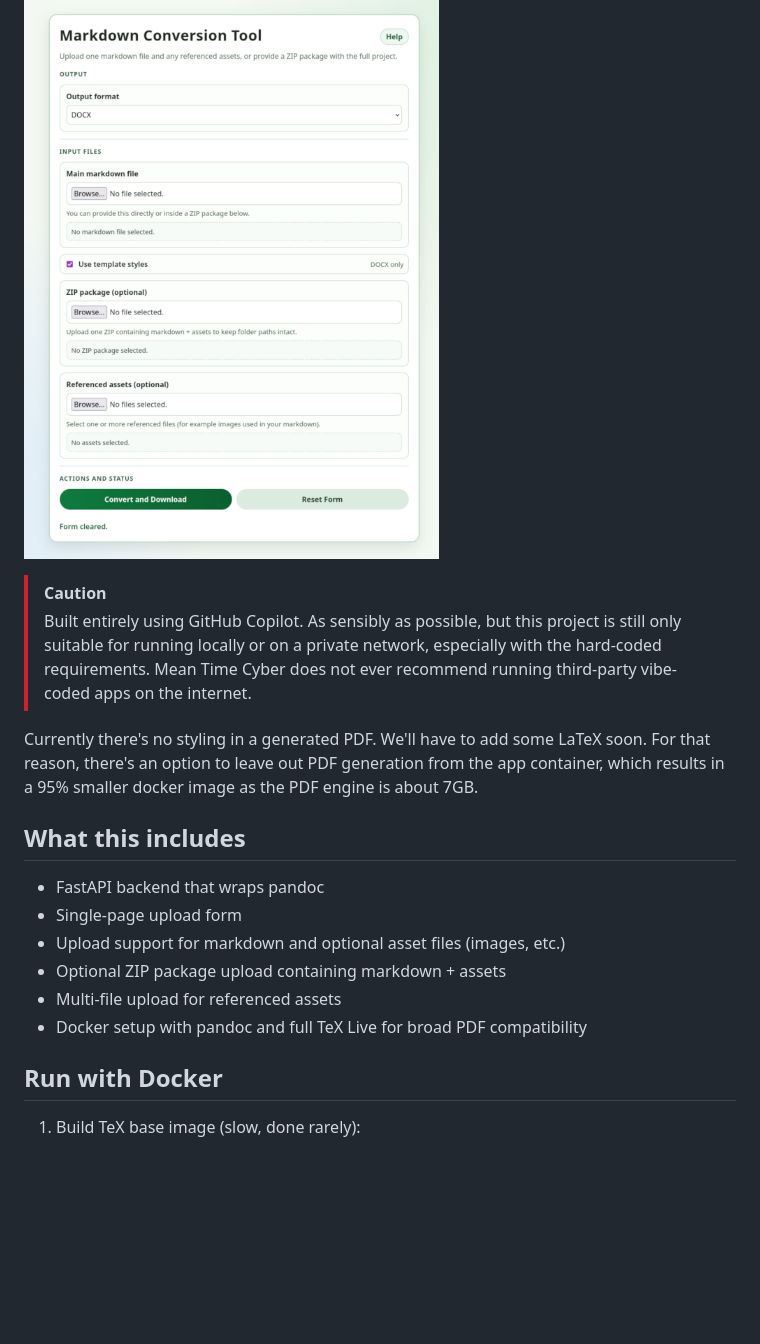
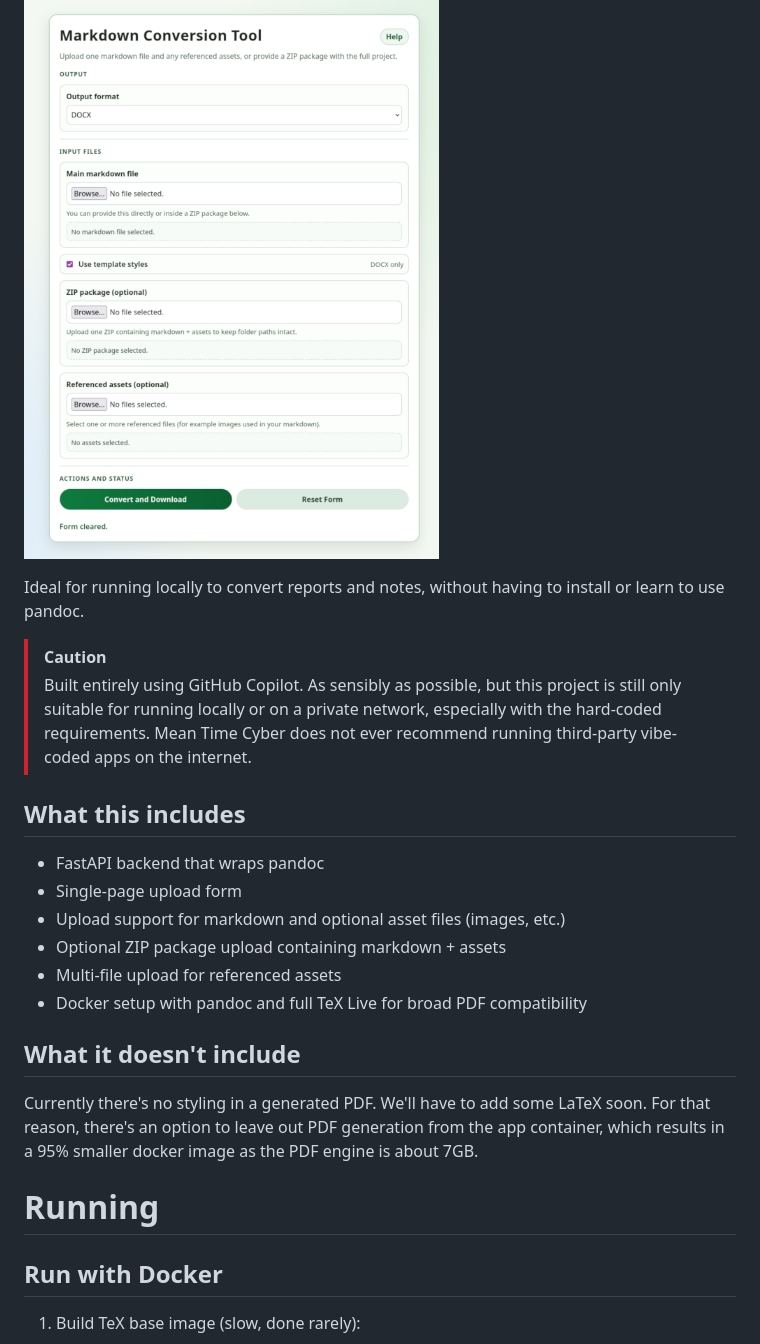
Before and after one commit to MeanTimeCyber/markdown-convert-app, a Markdown page: README.md, the part around one of its changes. Rendered like a GitHub page; blank space fills up the shorter version.

Commit message:
restructure

```diff
--- a/README.md
+++ b/README.md
@@ -4,10 +4,10 @@ Simple, containerised web app for converting markdown to DOCX or PDF using pando
 
 ![app screenshot](app_screenshot.png)
 
+Ideal for running locally to convert reports and notes, without having to install or learn to use pandoc.
+
 > [!CAUTION]
 > Built entirely using GitHub Copilot. As sensibly as possible, but this project is still only suitable for running locally or on a private network, especially with the hard-coded requirements. Mean Time Cyber does not ever recommend running third-party vibe-coded apps on the internet.
-
-Currently there's no styling in a generated PDF. We'll have to add some LaTeX soon. For that reason, there's an option to leave out PDF generation from the app container, which results in a 95% smaller docker image as the PDF engine is about 7GB.
 
 ## What this includes
 
@@ -18,6 +18,10 @@ Currently there's no styling in a generated PDF. We'll have to add some LaTeX so
 - Multi-file upload for referenced assets
 - Docker setup with pandoc and full TeX Live for broad PDF compatibility
 
+## What it doesn't include
+Currently there's no styling in a generated PDF. We'll have to add some LaTeX soon. For that reason, there's an option to leave out PDF generation from the app container, which results in a 95% smaller docker image as the PDF engine is about 7GB.
+
+# Running
 ## Run with Docker
 
 1. Build TeX base image (slow, done rarely):
```
Also changed, not shown: other parts of README.md (+1 -1 lines).
